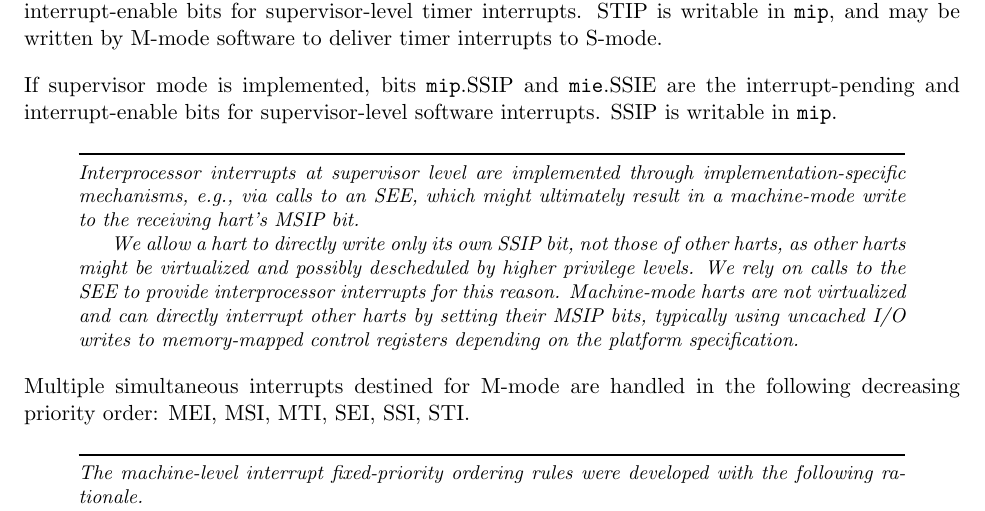
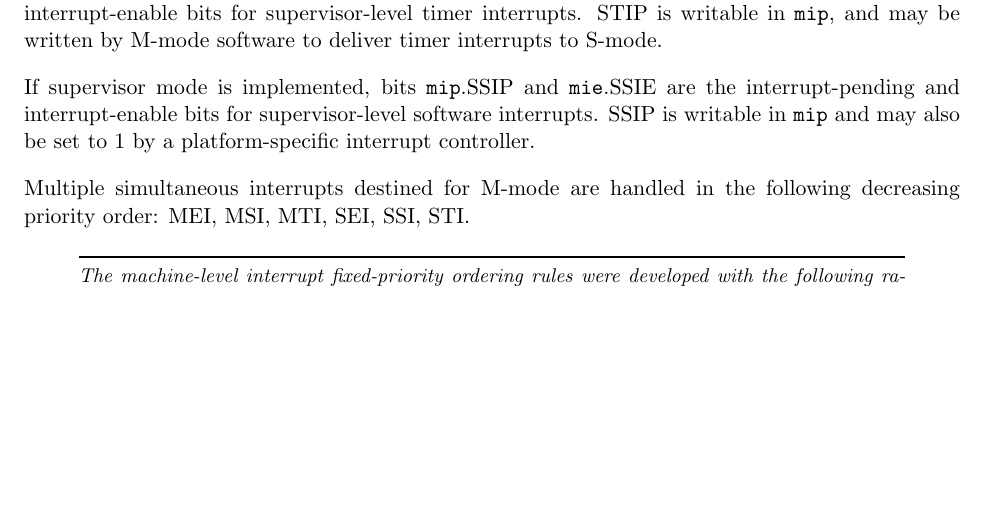
Before and after one commit to riscv/riscv-isa-manual, a LaTeX thesis (src/riscv-privileged.tex, which reads src/machine.tex): part of page 45 of 127 before the commit and part of page 45 of 129 after it, cut so that both start at the same text, the shorter picture padded with empty space. Compiled offline with pdfLaTeX.

Commit message:
Changes to SSIP to support forthcoming interrupt controllers

```diff
--- a/src/machine.tex
+++ b/src/machine.tex
@@ -1566,24 +1566,8 @@ written by M-mode software to deliver timer interrupts to S-mode.
 If supervisor mode is implemented, bits {\tt mip}.SSIP and {\tt mie}.SSIE
 are the interrupt-pending and interrupt-enable bits for supervisor-level
 software interrupts.
-SSIP is writable in {\tt mip}.
-
-\begin{commentary}
-Interprocessor
-interrupts at supervisor level are implemented through
-implementation-specific mechanisms, e.g., via calls to an SEE,
-which might ultimately result in
-a machine-mode write to the receiving hart's MSIP bit.
-
-We allow a hart to directly write only its own SSIP bit, not those of other
-harts, as other harts might be
-virtualized and possibly descheduled by higher privilege levels.  We
-rely on calls to the SEE to provide interprocessor interrupts
-for this reason.  Machine-mode harts are not virtualized and can
-directly interrupt other harts by setting their MSIP bits, typically
-using uncached I/O writes to memory-mapped control registers depending
-on the platform specification.
-\end{commentary}
+SSIP is writable in {\tt mip} and may also be set to 1 by a platform-specific
+interrupt controller.
 
 Multiple simultaneous
 interrupts destined for M-mode are handled in the following
```
Also changed, not shown: src/supervisor.tex (+2 -1 lines).
